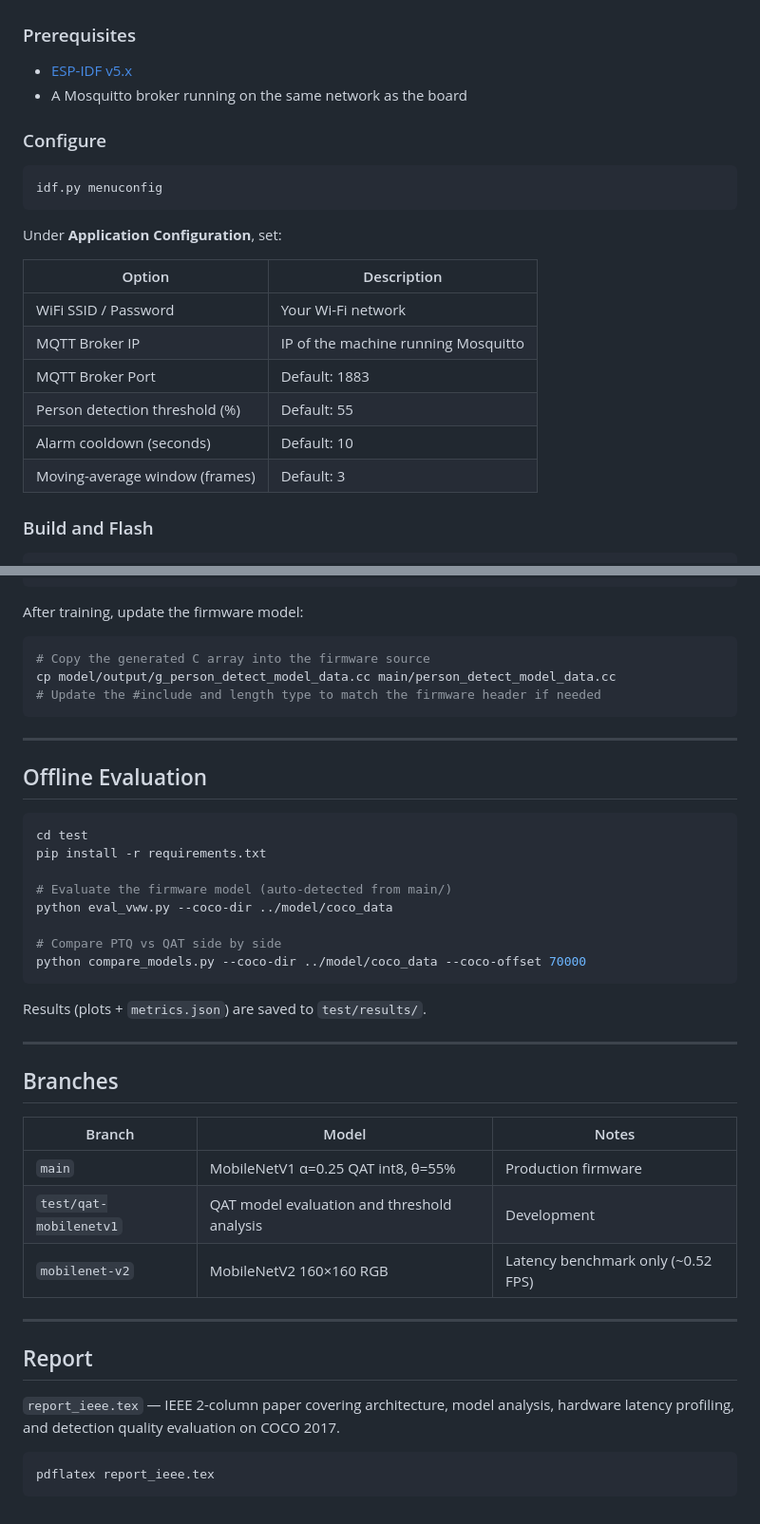
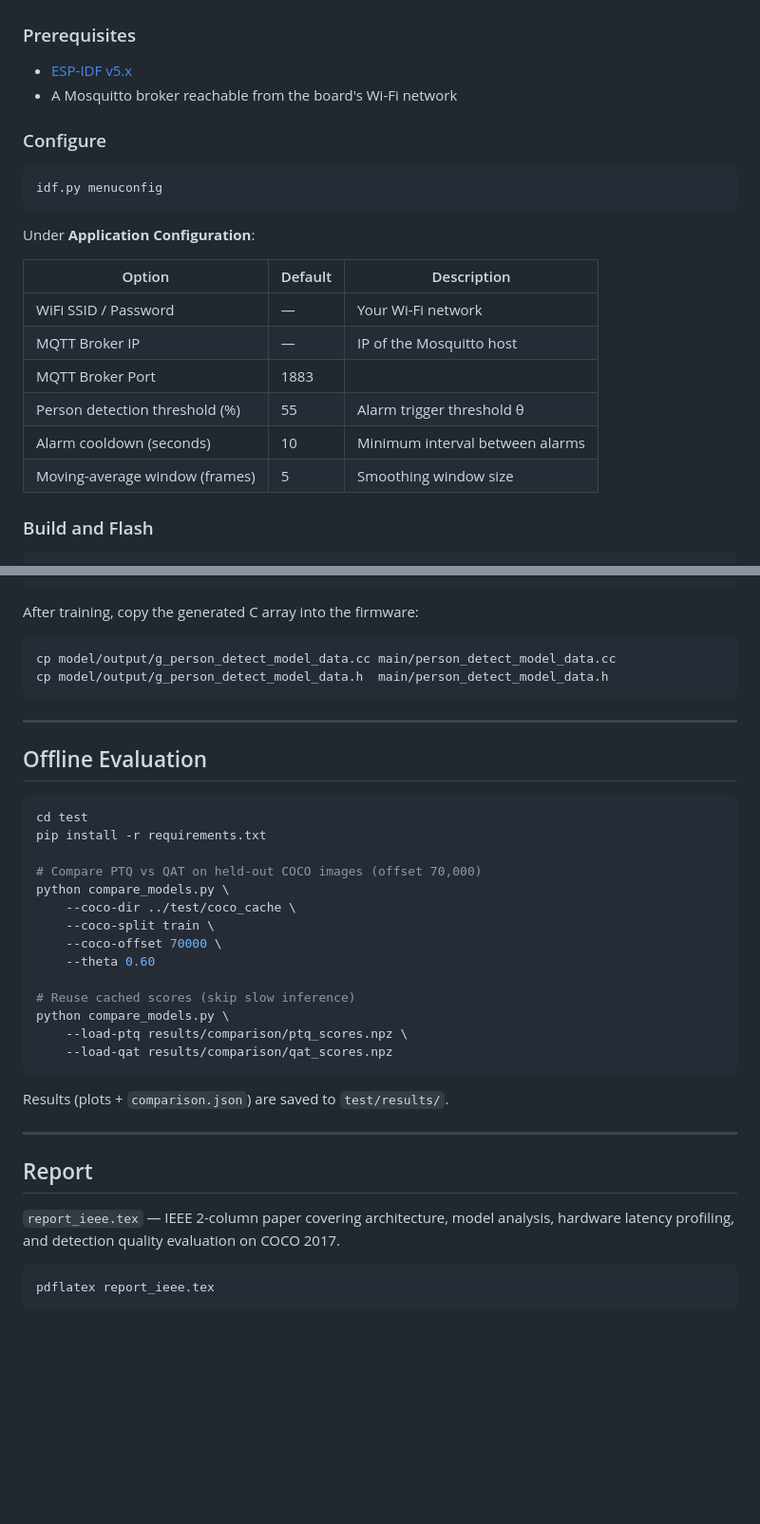
Before and after one commit to andrearenelli1/smart_visual_alarm, a Markdown page: README.md, 2 parts joined by grey strips. Shown at 95% size. Drawn GitHub-style; blank space fills up the shorter version.

````diff
--- a/README.md
+++ b/README.md
@@ -95,7 +100,7 @@ smart_visual_alarm/
 ### Prerequisites
 
 - [ESP-IDF v5.x](https://docs.espressif.com/projects/esp-idf/en/stable/esp32s3/get-started/)
-- A Mosquitto broker running on the same network as the board
+- A Mosquitto broker reachable from the board's Wi-Fi network
 
 ### Configure
 
@@ -103,16 +108,16 @@ smart_visual_alarm/
 idf.py menuconfig
 ```
 
-Under **Application Configuration**, set:
+Under **Application Configuration**:
 
-| Option | Description |
-|--------|-------------|
-| WiFi SSID / Password | Your Wi-Fi network |
-| MQTT Broker IP | IP of the machine running Mosquitto |
-| MQTT Broker Port | Default: 1883 |
-| Person detection threshold (%) | Default: 55 |
-| Alarm cooldown (seconds) | Default: 10 |
-| Moving-average window (frames) | Default: 3 |
+| Option | Default | Description |
+|--------|---------|-------------|
+| WiFi SSID / Password | — | Your Wi-Fi network |
+| MQTT Broker IP | — | IP of the Mosquitto host |
+| MQTT Broker Port | 1883 | |
+| Person detection threshold (%) | 55 | Alarm trigger threshold θ |
+| Alarm cooldown (seconds) | 10 | Minimum interval between alarms |
+| Moving-average window (frames) | 5 | Smoothing window size |
 
 ### Build and Flash
 
@@ -219,12 +230,11 @@ bash download_coco.sh
 python pipeline.py
 ```
 
-After training, update the firmware model:
+After training, copy the generated C array into the firmware:
 
 ```bash
-# Copy the generated C array into the firmware source
 cp model/output/g_person_detect_model_data.cc main/person_detect_model_data.cc
-# Update the #include and length type to match the firmware header if needed
+cp model/output/g_person_detect_model_data.h  main/person_detect_model_data.h
 ```
 
 ---
@@ -235,30 +245,27 @@ cp model/output/g_person_detect_model_data.cc main/person_detect_model_data.cc
 cd test
 pip install -r requirements.txt
 
-# Evaluate the firmware model (auto-detected from main/)
-python eval_vww.py --coco-dir ../model/coco_data
+# Compare PTQ vs QAT on held-out COCO images (offset 70,000)
+python compare_models.py \
+    --coco-dir ../test/coco_cache \
+    --coco-split train \
+    --coco-offset 70000 \
+    --theta 0.60
 
-# Compare PTQ vs QAT side by side
-python compare_models.py --coco-dir ../model/coco_data --coco-offset 70000
+# Reuse cached scores (skip slow inference)
+python compare_models.py \
+    --load-ptq results/comparison/ptq_scores.npz \
+    --load-qat results/comparison/qat_scores.npz
 ```
 
-Results (plots + `metrics.json`) are saved to `test/results/`.
-
----
-
-## Branches
-
-| Branch | Model | Notes |
-|--------|-------|-------|
-| `main` | MobileNetV1 α=0.25 QAT int8, θ=55% | Production firmware |
-| `test/qat-mobilenetv1` | QAT model evaluation and threshold analysis | Development |
-| `mobilenet-v2` | MobileNetV2 160×160 RGB | Latency benchmark only (~0.52 FPS) |
+Results (plots + `comparison.json`) are saved to `test/results/`.
 
 ---
 
 ## Report
 
-`report_ieee.tex` — IEEE 2-column paper covering architecture, model analysis, hardware latency profiling, and detection quality evaluation on COCO 2017.
+`report_ieee.tex` — IEEE 2-column paper covering architecture, model analysis,
+hardware latency profiling, and detection quality evaluation on COCO 2017.
 
 ```bash
 pdflatex report_ieee.tex
````
Also changed, not shown: other parts of README.md (+47 -36 lines).
